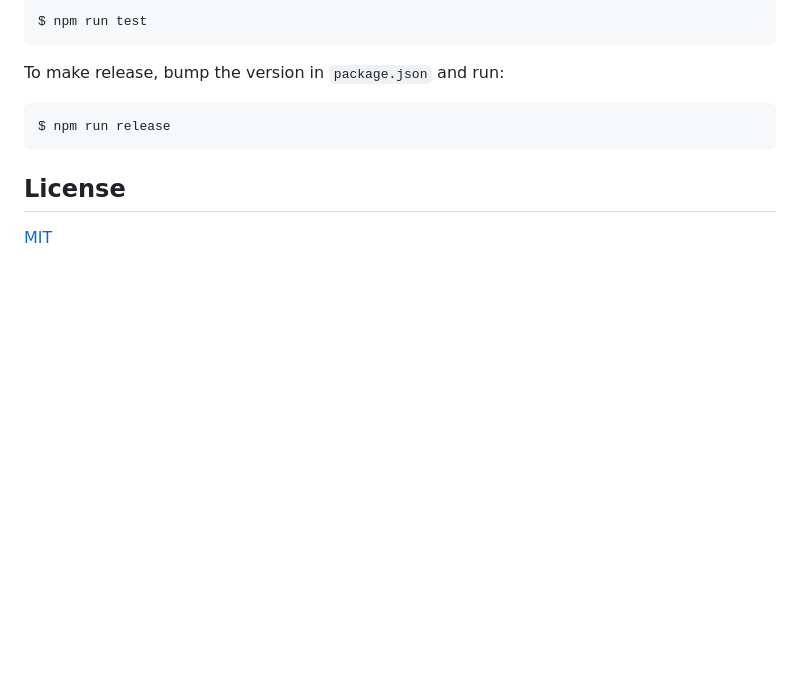
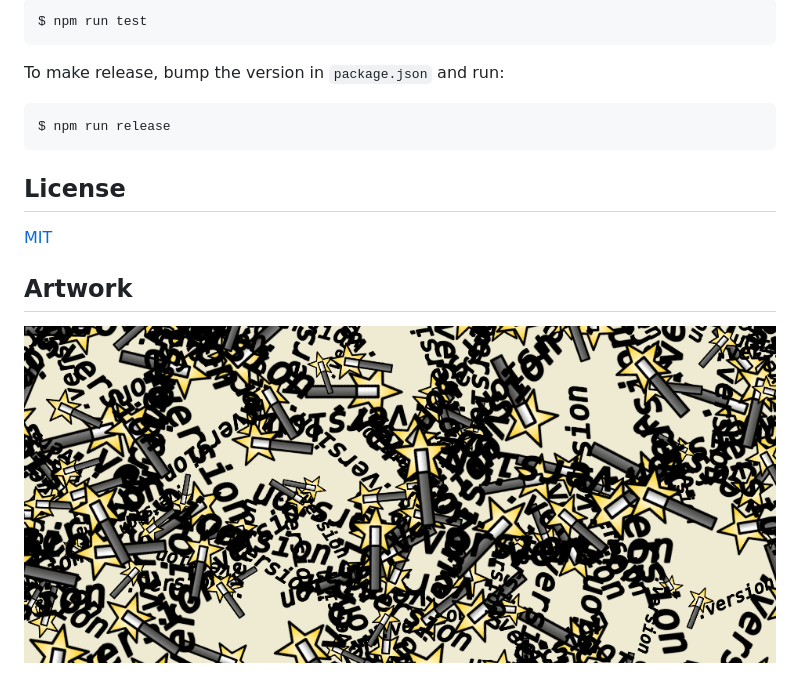
Before and after one commit to axelpale/genversion, a Markdown page: README.md, the part around the change. GitHub-like rendering; pictures changed too: doc/logofield.png (added); blank space fills up the shorter version.

Commit message:
Artwork. Logofield, a Sprinkler.js rain

```diff
--- a/README.md
+++ b/README.md
@@ -206,3 +206,7 @@ To make release, bump the version in `package.json` and run:
 ## License
 
 [MIT](LICENSE)
+
+## Artwork
+
+![a Sprinkler.js rain](doc/logofield.png?raw=true "a Sprinkler.js rain")
```
Also changed, not shown: 1 other file.
